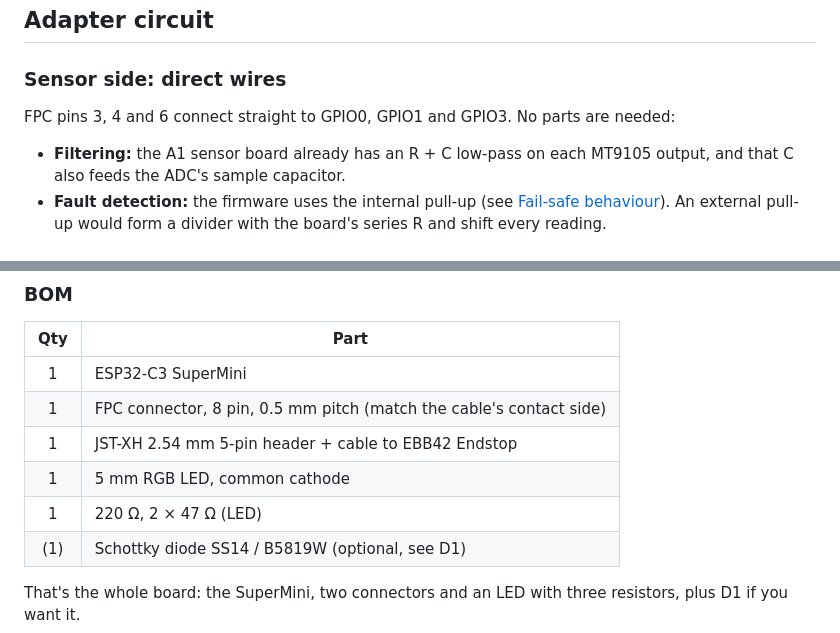
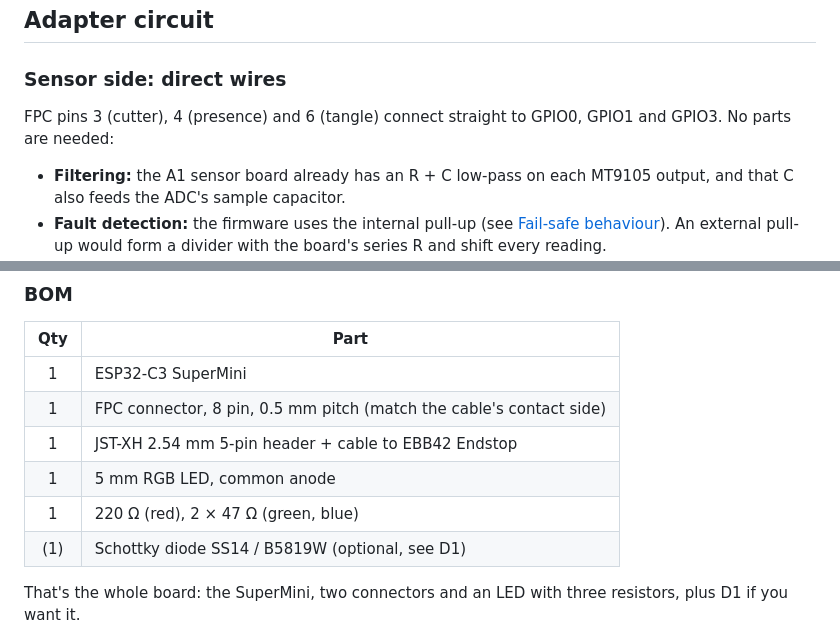
Before and after one commit to rjacobs1969/bambulab_a1_filament_sensor, a Markdown page: adapter/README.md, 2 parts joined by grey strips. GitHub-like rendering.

```diff
--- a/adapter/README.md
+++ b/adapter/README.md
@@ -74,7 +74,8 @@ channel. The pull-up is on too briefly to disturb the board's filter capacitor.
 
 ### Sensor side: direct wires
 
-FPC pins 3, 4 and 6 connect straight to GPIO0, GPIO1 and GPIO3. No parts are
+FPC pins 3 (cutter), 4 (presence) and 6 (tangle) connect straight to GPIO0,
+GPIO1 and GPIO3. No parts are
 needed:
 
 - **Filtering:** the A1 sensor board already has an R + C low-pass on each
@@ -152,8 +158,8 @@ blue LED (GPIO8) blinks once per second as a heartbeat.
 | 1 | ESP32-C3 SuperMini |
 | 1 | FPC connector, 8 pin, 0.5 mm pitch (match the cable's contact side) |
 | 1 | JST-XH 2.54 mm 5-pin header + cable to EBB42 Endstop |
-| 1 | 5 mm RGB LED, common cathode |
-| 1 | 220 Ω, 2 × 47 Ω (LED) |
+| 1 | 5 mm RGB LED, common anode |
+| 1 | 220 Ω (red), 2 × 47 Ω (green, blue) |
 | (1) | Schottky diode SS14 / B5819W (optional, see D1) |
 
 That's the whole board: the SuperMini, two connectors and an LED with three
```
Also changed, not shown: other parts of adapter/README.md (+22 -17 lines), readme.md (+13 -8 lines), adapter/docs/wiring.png, 4 other files.
